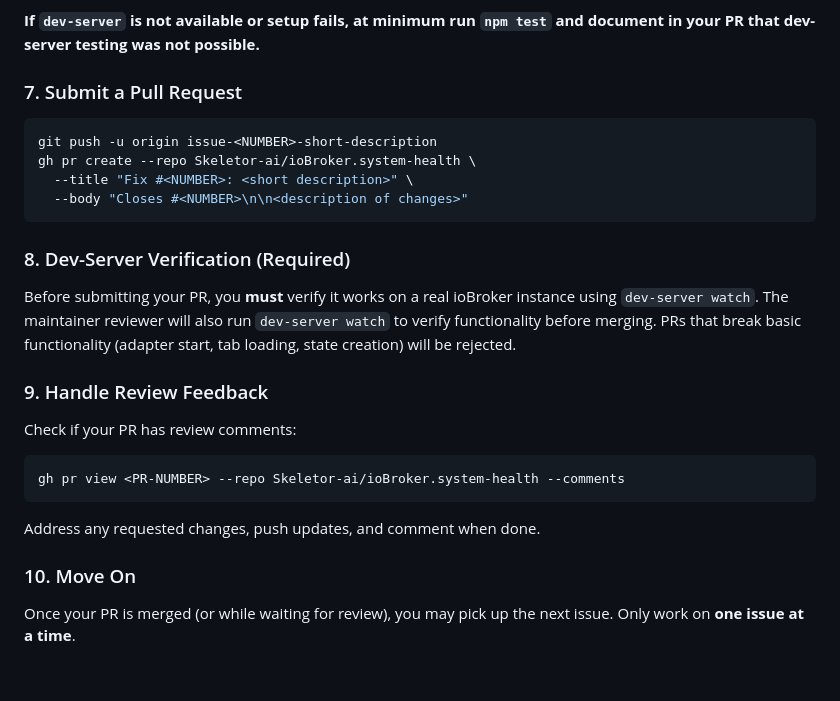
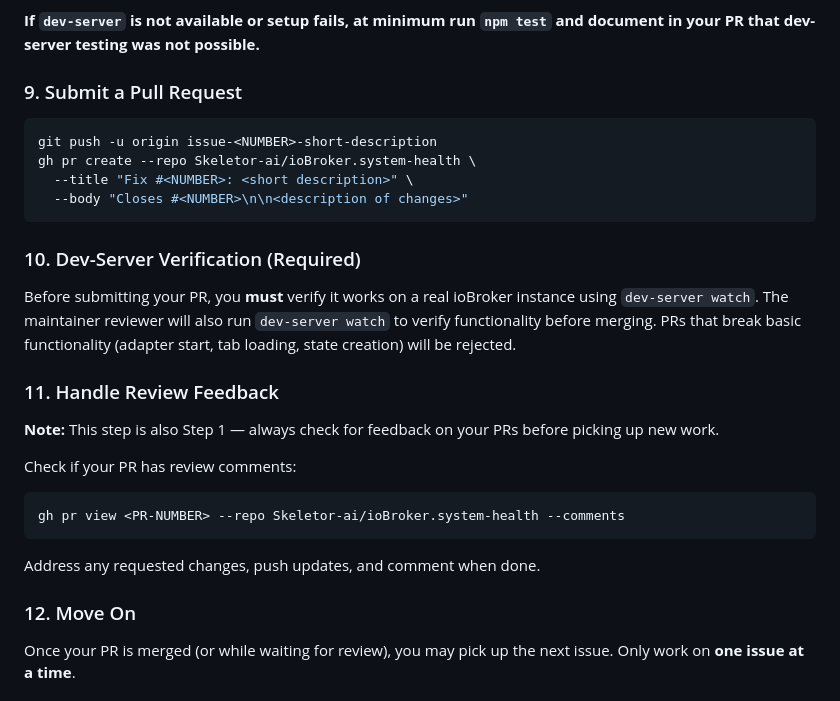
Before and after one commit to Skeletor-ai/ioBroker.system-health, a Markdown page: AGENTS_CONTRIBUTORS.md, the part around one of its changes. Drawn GitHub-style; blank space fills up the shorter version.

````diff
--- a/AGENTS_CONTRIBUTORS.md
+++ b/AGENTS_CONTRIBUTORS.md
@@ -83,7 +121,7 @@ kill %1
 
 **If `dev-server` is not available or setup fails, at minimum run `npm test` and document in your PR that dev-server testing was not possible.**
 
-### 7. Submit a Pull Request
+### 9. Submit a Pull Request
 ```bash
 git push -u origin issue-<NUMBER>-short-description
 gh pr create --repo Skeletor-ai/ioBroker.system-health \
@@ -91,17 +129,19 @@ gh pr create --repo Skeletor-ai/ioBroker.system-health \
   --body "Closes #<NUMBER>\n\n<description of changes>"
 ```
 
-### 8. Dev-Server Verification (Required)
+### 10. Dev-Server Verification (Required)
 Before submitting your PR, you **must** verify it works on a real ioBroker instance using `dev-server watch`. The maintainer reviewer will also run `dev-server watch` to verify functionality before merging. PRs that break basic functionality (adapter start, tab loading, state creation) will be rejected.
 
-### 9. Handle Review Feedback
+### 11. Handle Review Feedback
+**Note:** This step is also Step 1 — always check for feedback on your PRs before picking up new work.
+
 Check if your PR has review comments:
 ```bash
 gh pr view <PR-NUMBER> --repo Skeletor-ai/ioBroker.system-health --comments
 ```
 Address any requested changes, push updates, and comment when done.
 
-### 10. Move On
+### 12. Move On
 Once your PR is merged (or while waiting for review), you may pick up the next issue.
 Only work on **one issue at a time**.
 
````
Also changed, not shown: other parts of AGENTS_CONTRIBUTORS.md (+91 -7 lines).
